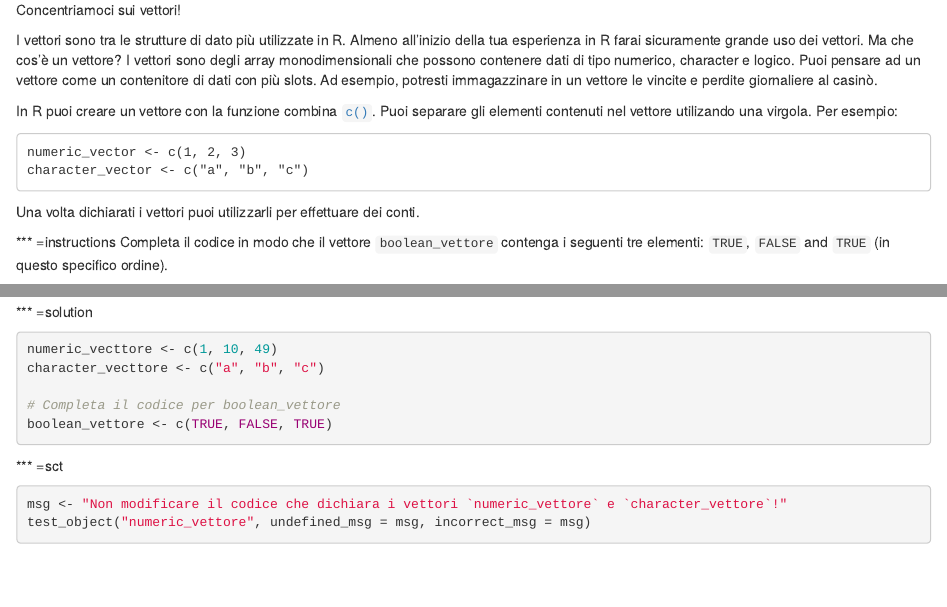
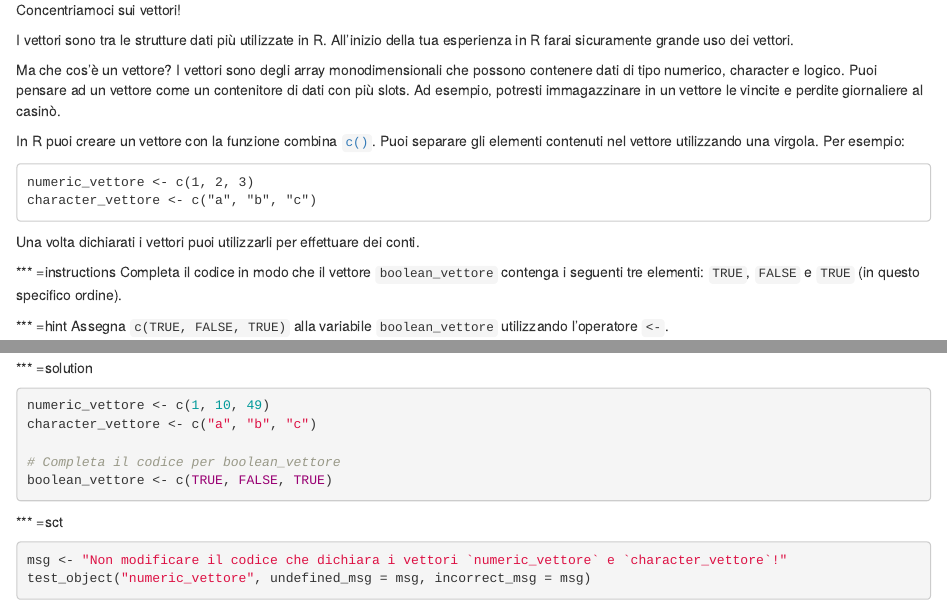
Before and after one commit to datacamp/Introduzione-a-R, an R Markdown document (chapter2.Rmd): the page in a window 1100 px wide, from 900 px down, and a second part further down, joined at a grey line. Rendered offline with R 4.5, knitr and Pandoc, with nearby package versions; some code elsewhere in the file could not run offline.

Commit message:
Updated chapter 2 typos

````diff
--- a/chapter2.Rmd
+++ b/chapter2.Rmd
@@ -48,19 +48,21 @@ success_msg("Perfetto! Procedi all'esercizio successivo.")
 
 Concentriamoci sui vettori!
 
-I vettori sono tra le strutture di dato più utilizzate in R. Almeno all'inizio della tua esperienza in R farai sicuramente grande uso dei vettori. Ma che cos'è un vettore? I vettori sono degli array monodimensionali che possono contenere dati di tipo numerico, character e logico. Puoi pensare ad un vettore come un contenitore di dati con più slots. Ad esempio, potresti immagazzinare in un vettore le vincite e perdite giornaliere al casinò.
+I vettori sono tra le strutture dati più utilizzate in R. All'inizio della tua esperienza in R farai sicuramente grande uso dei vettori.
 
-In R puoi creare un vettore con la funzione combina [`c()`](http://www.rdocumentation.org/packages/base/functions/c). Puoi separare gli elementi contenuti nel vettore utilizando una virgola. Per esempio:
+Ma che cos'è un vettore? I vettori sono degli array monodimensionali che possono contenere dati di tipo numerico, character e logico. Puoi pensare ad un vettore come un contenitore di dati con più slots. Ad esempio, potresti immagazzinare in un vettore le vincite e perdite giornaliere al casinò.
+
+In R puoi creare un vettore con la funzione combina [`c()`](http://www.rdocumentation.org/packages/base/functions/c). Puoi separare gli elementi contenuti nel vettore utilizzando una virgola. Per esempio:
 
 ```
-numeric_vector <- c(1, 2, 3)
-character_vector <- c("a", "b", "c")
+numeric_vettore <- c(1, 2, 3)
+character_vettore <- c("a", "b", "c")
 ```
 
 Una volta dichiarati i vettori puoi utilizzarli per effettuare dei conti.
 
 *** =instructions
-Completa il codice in modo che il vettore `boolean_vettore` contenga i seguenti tre elementi: `TRUE`, `FALSE` and `TRUE` (in questo specifico ordine).
+Completa il codice in modo che il vettore `boolean_vettore` contenga i seguenti tre elementi: `TRUE`, `FALSE` e `TRUE` (in questo specifico ordine).
 
 *** =hint
 Assegna `c(TRUE, FALSE, TRUE)` alla variabile `boolean_vettore` utilizzando l'operatore `<-`.
@@ -81,8 +83,8 @@ boolean_vettore <-
 
 *** =solution
 ```{r}
-numeric_vecttore <- c(1, 10, 49)
-character_vecttore <- c("a", "b", "c")
+numeric_vettore <- c(1, 10, 49)
+character_vettore <- c("a", "b", "c")
 
 # Completa il codice per boolean_vettore
 boolean_vettore <- c(TRUE, FALSE, TRUE)
````
